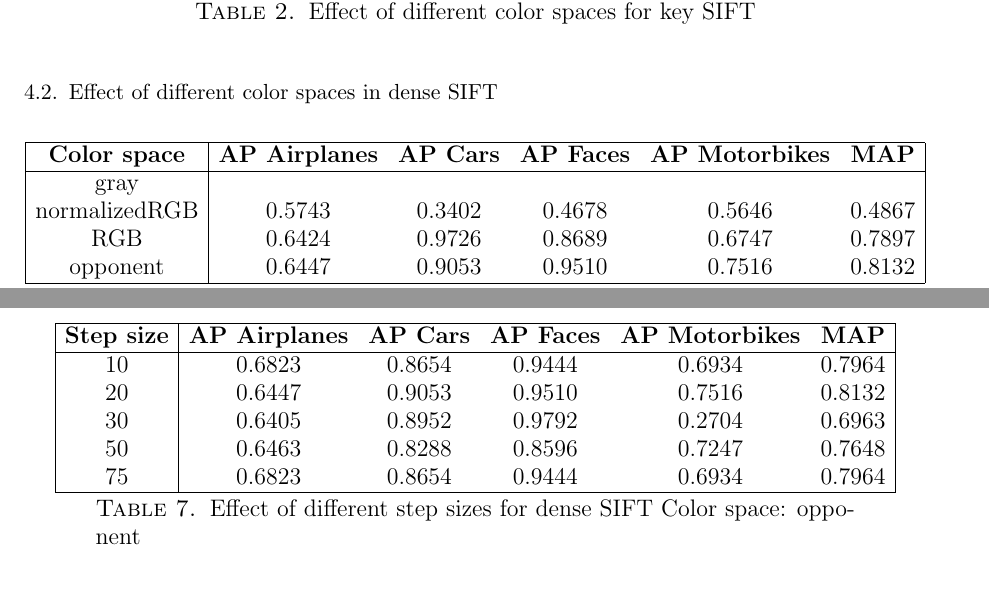
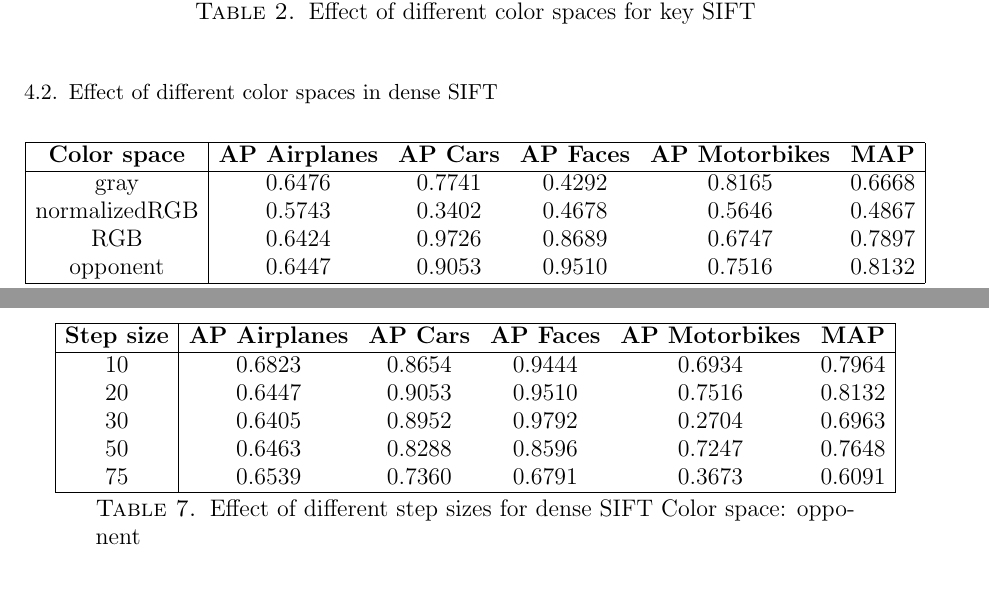
Before and after one commit to sagieske/CV1_project, a LaTeX paper (report.tex, which reads results.tex): two parts of pages 4 and 5 of 6, joined at a grey line, cut so that both start at the same text. Compiled offline with pdfLaTeX.

Commit message:
added results for different colorspaces

```diff
--- a/results.tex
+++ b/results.tex
@@ -42,7 +42,7 @@ opponent & & & & & \\
 \hline
 \textbf{Color space} & \textbf{AP Airplanes} & \textbf{AP Cars} & \textbf{AP Faces} & \textbf{AP Motorbikes} & \textbf{MAP}\\
 \hline
-gray & & & & & \\
+gray & 0.6476 & 0.7741 & 0.4292 & 0.8165 & 0.6668\\
 normalizedRGB & 0.5743 & 0.3402 & 0.4678 & 0.5646 & 0.4867\\
 RGB & 0.6424 & 0.9726 &  0.8689 & 0.6747 & 0.7897\\
 opponent & 0.6447 & 0.9053 & 0.9510 & 0.7516 & 0.8132\\
@@ -119,7 +119,7 @@ opponent & 0.6447 & 0.9053 & 0.9510 & 0.7516 & 0.8132\\
 20 & 0.6447 & 0.9053 & 0.9510 & 0.7516 & 0.8132\\
 30 & 0.6405 &  0.8952& 0.9792& 0.2704 & 0.6963\\
 50 & 0.6463 & 0.8288 & 0.8596 & 0.7247 & 0.7648\\
-75 & 0.6823 & 0.8654 & 0.9444 & 0.6934 & 0.7964\\
+75 & 0.6539 & 0.7360 & 0.6791 & 0.3673 & 0.6091\\
 \hline
 \end{tabular}
 \caption{Effect of different step sizes for dense SIFT Color space: opponent}
```
Also changed, not shown: 1 other file.
